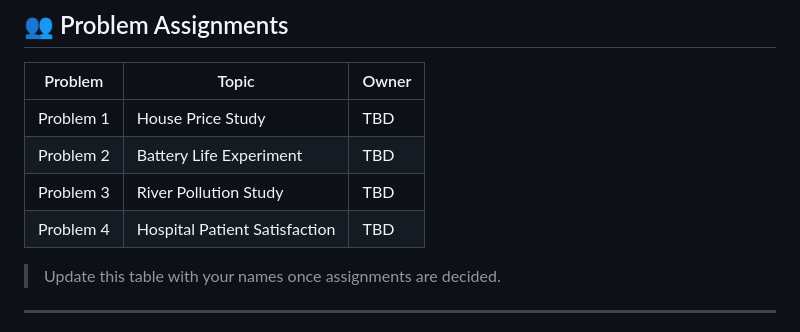
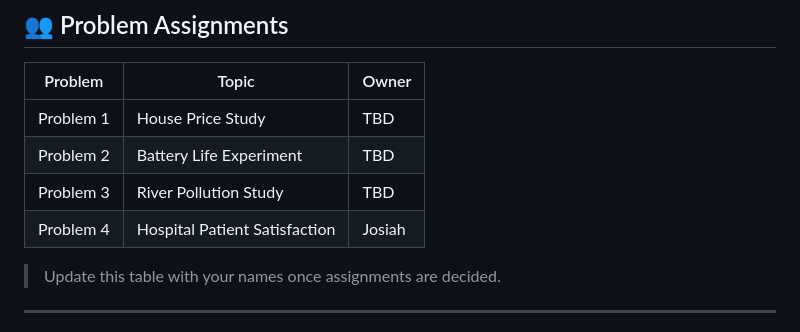
Before and after one commit to 10xdaemon/quant-econ-mlr-project, a Markdown page: README.md, the part around the change. GitHub-like rendering.

```diff
--- a/README.md
+++ b/README.md
@@ -27,7 +27,7 @@ quant-econ-mlr-project/
 | Problem 1 | House Price Study | TBD |
 | Problem 2 | Battery Life Experiment | TBD |
 | Problem 3 | River Pollution Study | TBD |
-| Problem 4 | Hospital Patient Satisfaction | TBD |
+| Problem 4 | Hospital Patient Satisfaction | Josiah |
 
 > Update this table with your names once assignments are decided.
 
```
